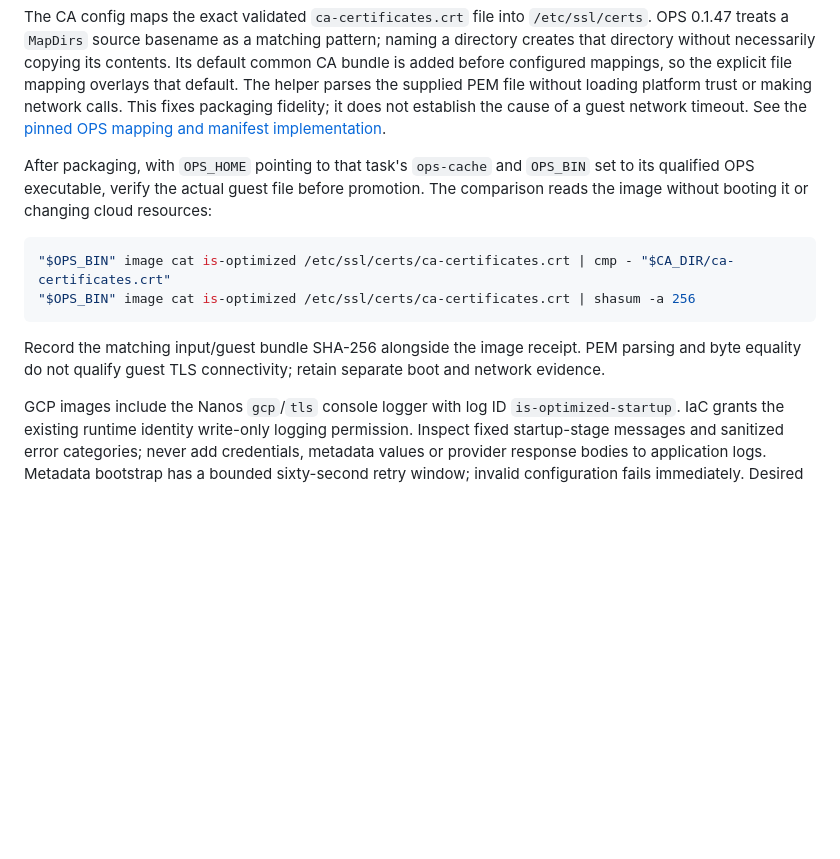
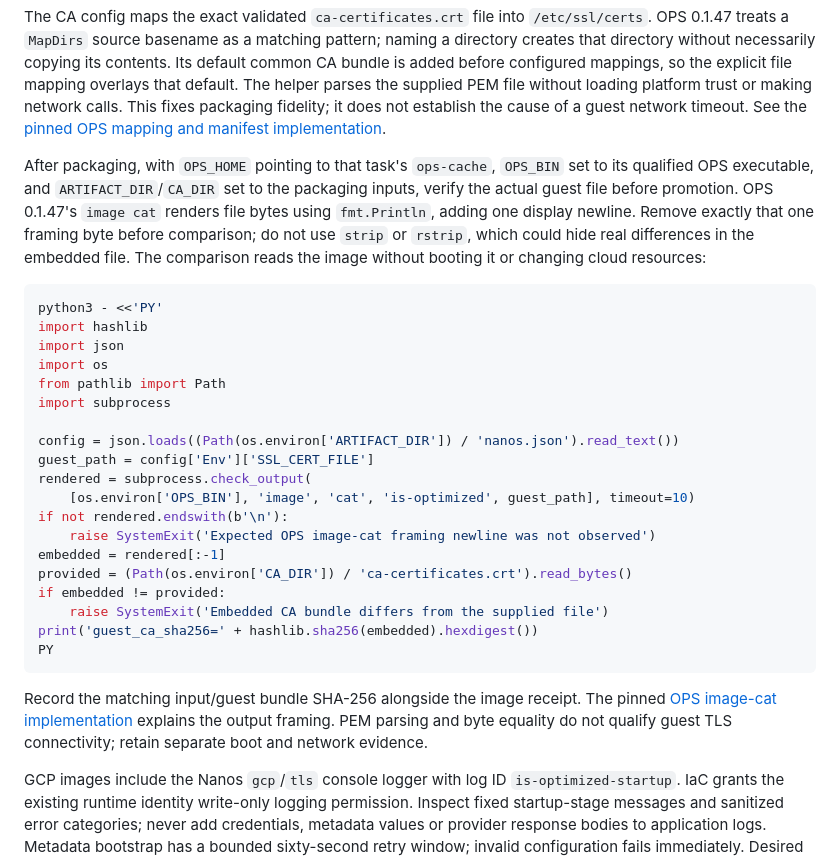
Before and after one commit to is-optimized/is-optimized, a Markdown page: docs/operations.md, the part around the change. GitHub-like rendering; blank space fills up the shorter version.

Commit message:
Account for OPS image-cat display newline in CA verification

````diff
--- a/docs/operations.md
+++ b/docs/operations.md
@@ -8,14 +8,31 @@ Pin Go, OPS, and Nanos using `infra/nanos/versions.json`. The release receipt qu
 
 The CA config maps the exact validated `ca-certificates.crt` file into `/etc/ssl/certs`. OPS 0.1.47 treats a `MapDirs` source basename as a matching pattern; naming a directory creates that directory without necessarily copying its contents. Its default common CA bundle is added before configured mappings, so the explicit file mapping overlays that default. The helper parses the supplied PEM file without loading platform trust or making network calls. This fixes packaging fidelity; it does not establish the cause of a guest network timeout. See the [pinned OPS mapping and manifest implementation](https://github.com/nanovms/ops/blob/0.1.47/lepton/image.go).
 
-After packaging, with `OPS_HOME` pointing to that task's `ops-cache` and `OPS_BIN` set to its qualified OPS executable, verify the actual guest file before promotion. The comparison reads the image without booting it or changing cloud resources:
+After packaging, with `OPS_HOME` pointing to that task's `ops-cache`, `OPS_BIN` set to its qualified OPS executable, and `ARTIFACT_DIR`/`CA_DIR` set to the packaging inputs, verify the actual guest file before promotion. OPS 0.1.47's `image cat` renders file bytes using `fmt.Println`, adding one display newline. Remove exactly that one framing byte before comparison; do not use `strip` or `rstrip`, which could hide real differences in the embedded file. The comparison reads the image without booting it or changing cloud resources:
 
 ```sh
-"$OPS_BIN" image cat is-optimized /etc/ssl/certs/ca-certificates.crt | cmp - "$CA_DIR/ca-certificates.crt"
-"$OPS_BIN" image cat is-optimized /etc/ssl/certs/ca-certificates.crt | shasum -a 256
+python3 - <<'PY'
+import hashlib
+import json
+import os
+from pathlib import Path
+import subprocess
+
+config = json.loads((Path(os.environ['ARTIFACT_DIR']) / 'nanos.json').read_text())
+guest_path = config['Env']['SSL_CERT_FILE']
+rendered = subprocess.check_output(
+    [os.environ['OPS_BIN'], 'image', 'cat', 'is-optimized', guest_path], timeout=10)
+if not rendered.endswith(b'\n'):
+    raise SystemExit('Expected OPS image-cat framing newline was not observed')
+embedded = rendered[:-1]
+provided = (Path(os.environ['CA_DIR']) / 'ca-certificates.crt').read_bytes()
+if embedded != provided:
+    raise SystemExit('Embedded CA bundle differs from the supplied file')
+print('guest_ca_sha256=' + hashlib.sha256(embedded).hexdigest())
+PY
 ```
 
-Record the matching input/guest bundle SHA-256 alongside the image receipt. PEM parsing and byte equality do not qualify guest TLS connectivity; retain separate boot and network evidence.
+Record the matching input/guest bundle SHA-256 alongside the image receipt. The pinned [OPS image-cat implementation](https://github.com/nanovms/ops/blob/0.1.47/cmd/cmd_image.go) explains the output framing. PEM parsing and byte equality do not qualify guest TLS connectivity; retain separate boot and network evidence.
 
 GCP images include the Nanos `gcp`/`tls` console logger with log ID `is-optimized-startup`. IaC grants the existing runtime identity write-only logging permission. Inspect fixed startup-stage messages and sanitized error categories; never add credentials, metadata values or provider response bodies to application logs. Metadata bootstrap has a bounded sixty-second retry window; invalid configuration fails immediately. Desired RUNNING state is reconciled on Pulumi updates, not by a new background scheduler. Authenticated virtual-display screenshots are available, but were insufficient to diagnose the observed cold-start failures.
 
````
